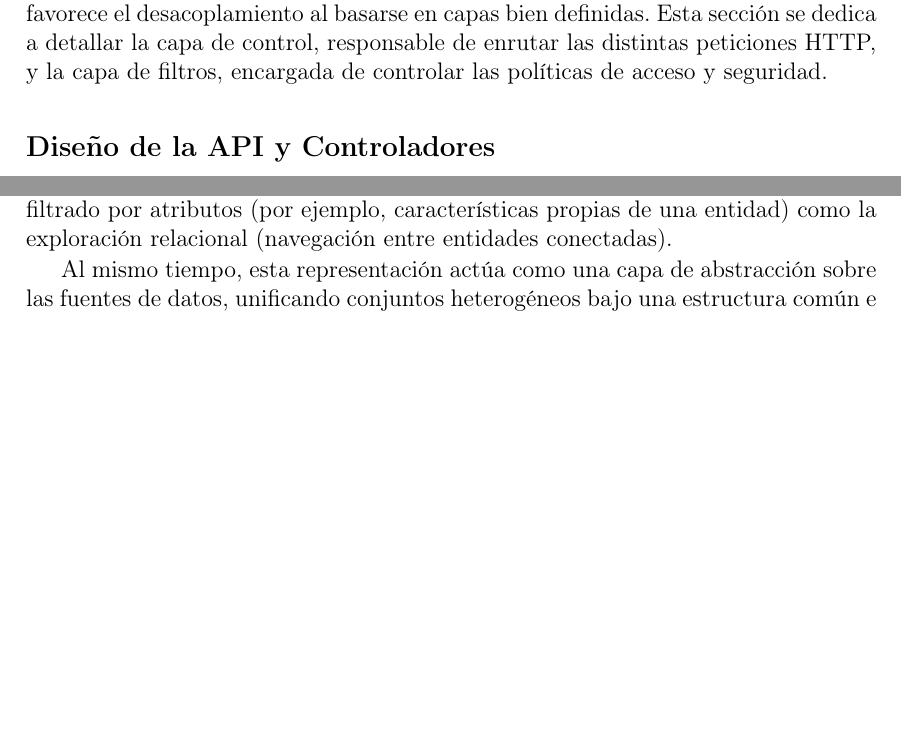
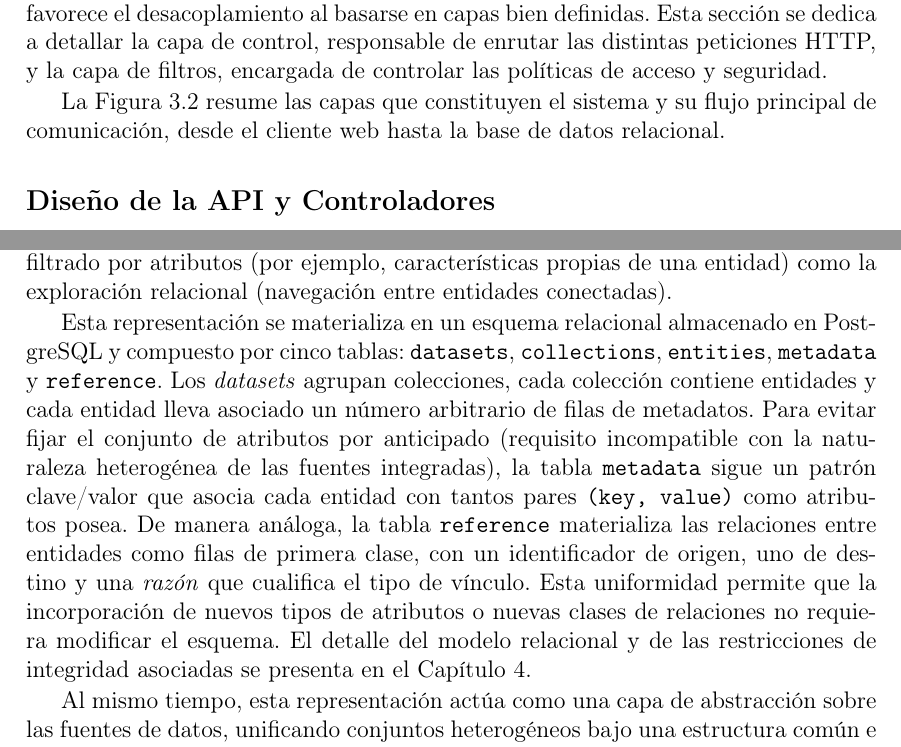
Before and after one commit to hibjan/TFG, a LaTeX book (docs/TFGTeXiS.tex, which reads docs/Capitulos/ArquitecturaYMetodologia.tex, docs/TeXiS/TeXiS_pream.tex): two parts of pages 33 and 36 of 68 before the commit and two parts of pages 33 and 37 of 70 after it, joined at a grey line, cut so that both start at the same text, the shorter picture padded with empty space. Compiled offline with pdfLaTeX; a LaTeX package or settings file that is missing is left out.

```diff
--- a/docs/Capitulos/ArquitecturaYMetodologia.tex
+++ b/docs/Capitulos/ArquitecturaYMetodologia.tex
@@ -90,3 +90,7 @@
 la aplicación favorece el desacoplamiento al basarse en capas bien definidas. Esta sección se dedica a detallar la capa de
 control, responsable de enrutar las distintas peticiones HTTP, y la capa de filtros, encargada de controlar las políticas
 de acceso y seguridad.
+
+La Figura~\ref{fig:arquitectura} resume las capas que constituyen el sistema
+y su flujo principal de comunicación, desde el cliente web hasta la base de
+datos relacional.
@@ -93,3 +129,5 @@
+  \label{fig:arquitectura}
+\end{figure}
 
     \subsection*{Diseño de la API y Controladores}
 
@@ -205,6 +243,24 @@
 filtrado por atributos (por ejemplo, características propias de una entidad) como la exploración
 relacional (navegación entre entidades conectadas).
 
+Esta representación se materializa en un esquema relacional almacenado en
+PostgreSQL y compuesto por cinco tablas: \texttt{datasets},
+\texttt{collections}, \texttt{entities}, \texttt{metadata} y
+\texttt{reference}. Los \textit{datasets} agrupan colecciones, cada
+colección contiene entidades y cada entidad lleva asociado un número
+arbitrario de filas de metadatos. Para evitar fijar el conjunto de
+atributos por anticipado (requisito incompatible con la naturaleza
+heterogénea de las fuentes integradas), la tabla \texttt{metadata}
+sigue un patrón clave/valor que asocia cada entidad con tantos pares
+\texttt{(key, value)} como atributos posea. De manera análoga, la tabla
+\texttt{reference} materializa las relaciones entre entidades como filas de
+primera clase, con un identificador de origen, uno de destino y una
+\textit{razón} que cualifica el tipo de vínculo. Esta uniformidad permite
+que la incorporación de nuevos tipos de atributos o nuevas clases de
+relaciones no requiera modificar el esquema. El detalle del modelo
+relacional y de las restricciones de integridad asociadas se presenta en
+el Capítulo~\ref{cap:desarrolloImplementacion}.
+
 Al mismo tiempo, esta representación actúa como una capa de abstracción sobre las fuentes de
 datos, unificando conjuntos heterogéneos bajo una estructura común e independiente de su formato u origen.
 De este modo, el motor de navegación puede operar de forma desacoplada, garantizando tanto la extensibilidad
--- a/docs/TeXiS/TeXiS_pream.tex
+++ b/docs/TeXiS/TeXiS_pream.tex
@@ -855,3 +855,7 @@
     frame=single,
     backgroundcolor=\color{cyan!5}
 }
+
+% TikZ para diagramas vectoriales (p.ej. figura de arquitectura)
+\usepackage{tikz}
+\usetikzlibrary{positioning, shapes.geometric, arrows.meta, fit}
```
Also changed, not shown: docs/Capitulos/ArquitecturaYMetodologia.tex (32 more changed lines).
